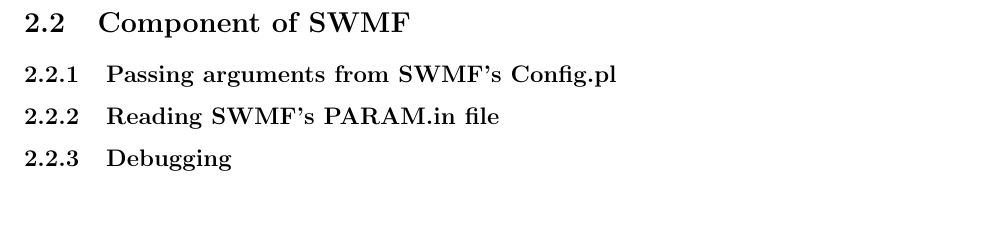
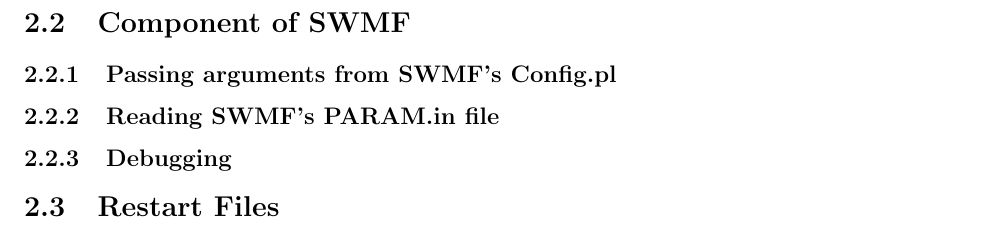
Before and after one commit to SWMFsoftware/AMPS, a LaTeX thesis (doc/AMPS.tex, which reads doc/AMPS_Installation.tex): part of page 6 of 19, cut so that both start at the same text. Compiled offline with pdfLaTeX.

Commit message:
a new section is added

```diff
--- a/doc/AMPS_Installation.tex
+++ b/doc/AMPS_Installation.tex
@@ -63,3 +63,6 @@ The possible arguments are:
 \subsection {Passing arguments from SWMF's Config.pl}
 \subsection {Reading SWMF's PARAM.in file}
 \subsection {Debugging}
+
+
+\section {Restart Files}
```
